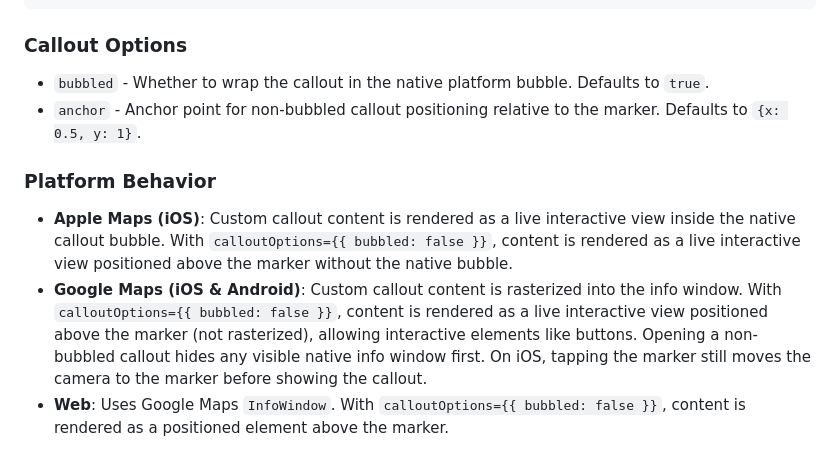
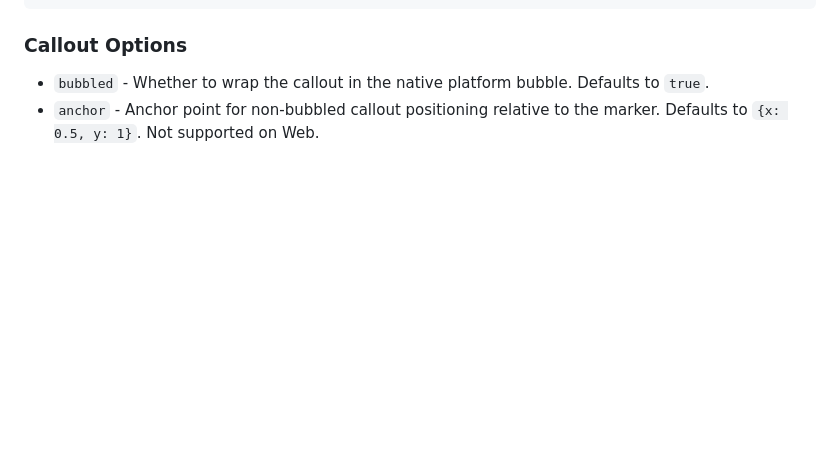
Before and after one commit to dacoto/maps, a Markdown page: docs/MARKER.md, the part around the change. GitHub-like rendering; blank space fills up the shorter version.

Commit message:
docs: simplify MARKER doc

```diff
--- a/docs/MARKER.md
+++ b/docs/MARKER.md
@@ -124,10 +124,4 @@ Use the `callout` prop to display a callout when the marker is tapped.
 ### Callout Options
 
 - `bubbled` - Whether to wrap the callout in the native platform bubble. Defaults to `true`.
-- `anchor` - Anchor point for non-bubbled callout positioning relative to the marker. Defaults to `{x: 0.5, y: 1}`.
-
-### Platform Behavior
-
-- **Apple Maps (iOS)**: Custom callout content is rendered as a live interactive view inside the native callout bubble. With `calloutOptions={{ bubbled: false }}`, content is rendered as a live interactive view positioned above the marker without the native bubble.
-- **Google Maps (iOS & Android)**: Custom callout content is rasterized into the info window. With `calloutOptions={{ bubbled: false }}`, content is rendered as a live interactive view positioned above the marker (not rasterized), allowing interactive elements like buttons. Opening a non-bubbled callout hides any visible native info window first. On iOS, tapping the marker still moves the camera to the marker before showing the callout.
-- **Web**: Uses Google Maps `InfoWindow`. With `calloutOptions={{ bubbled: false }}`, content is rendered as a positioned element above the marker.
+- `anchor` - Anchor point for non-bubbled callout positioning relative to the marker. Defaults to `{x: 0.5, y: 1}`. Not supported on Web.
```
